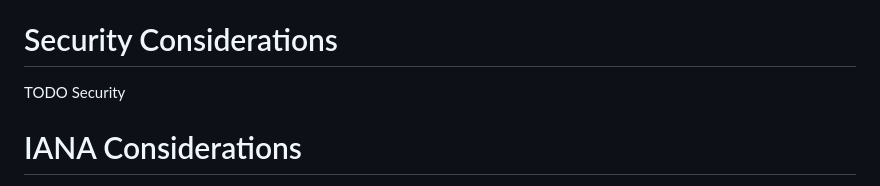
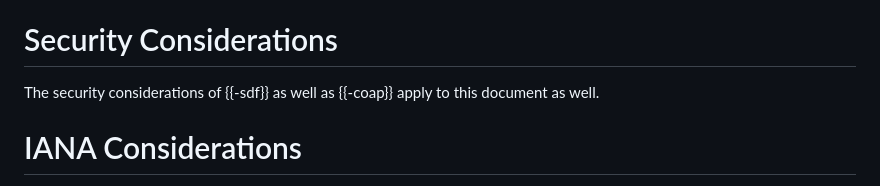
Before and after one commit to JKRhb/sdf-coap-protocol-map, a Markdown page: draft-romann-asdf-coap-protocol-map.md, the part around one of its changes. GitHub-like rendering.

Commit message:
Add initial security considerations

```diff
--- a/draft-romann-asdf-coap-protocol-map.md
+++ b/draft-romann-asdf-coap-protocol-map.md
@@ -69,5 +69,5 @@ The definitions of {{-sdf}}, {{-sdf-protocol-mapping}}, and {{-sdf-instance-info
 
 # Security Considerations
 
-TODO Security
+The security considerations of {{-sdf}} as well as {{-coap}} apply to this document as well.
 
```
Also changed, not shown: other parts of draft-romann-asdf-coap-protocol-map.md (+1 -0 lines).
